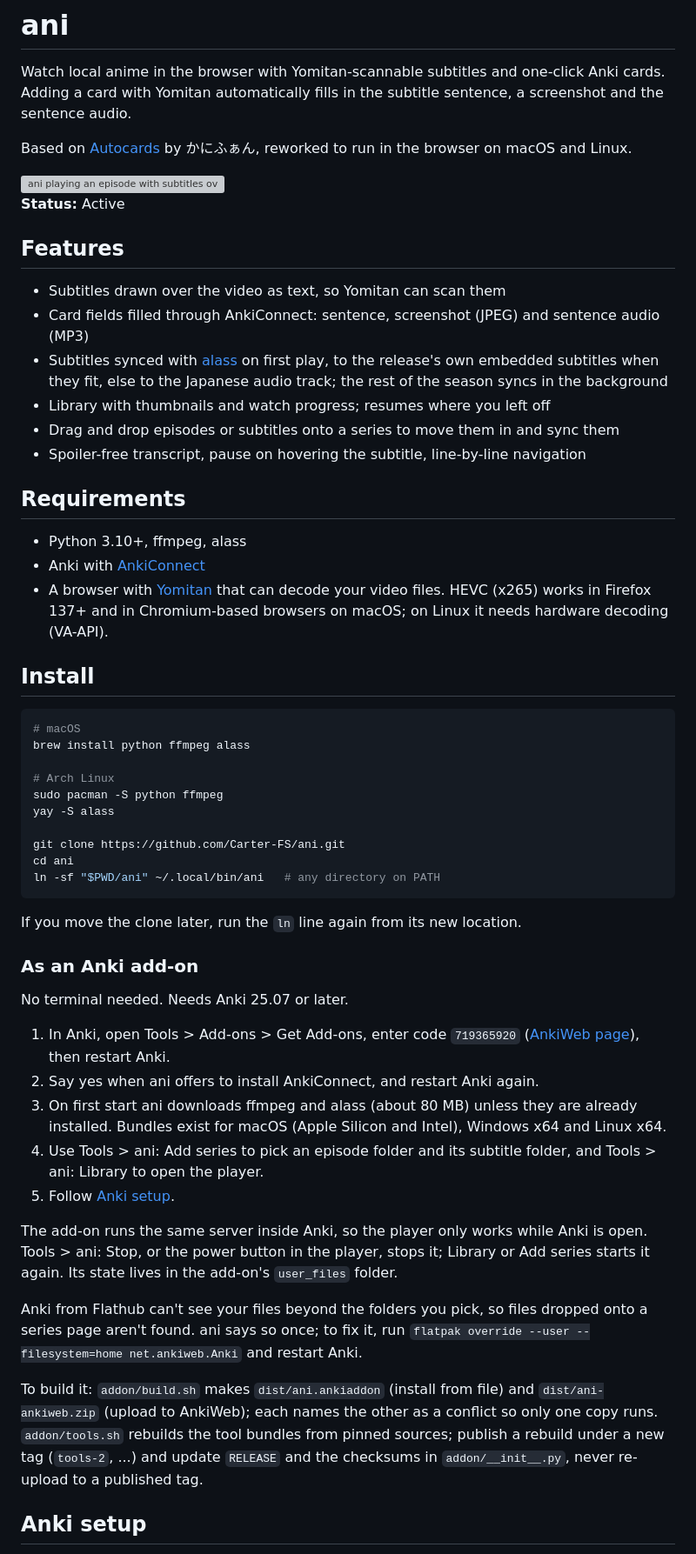
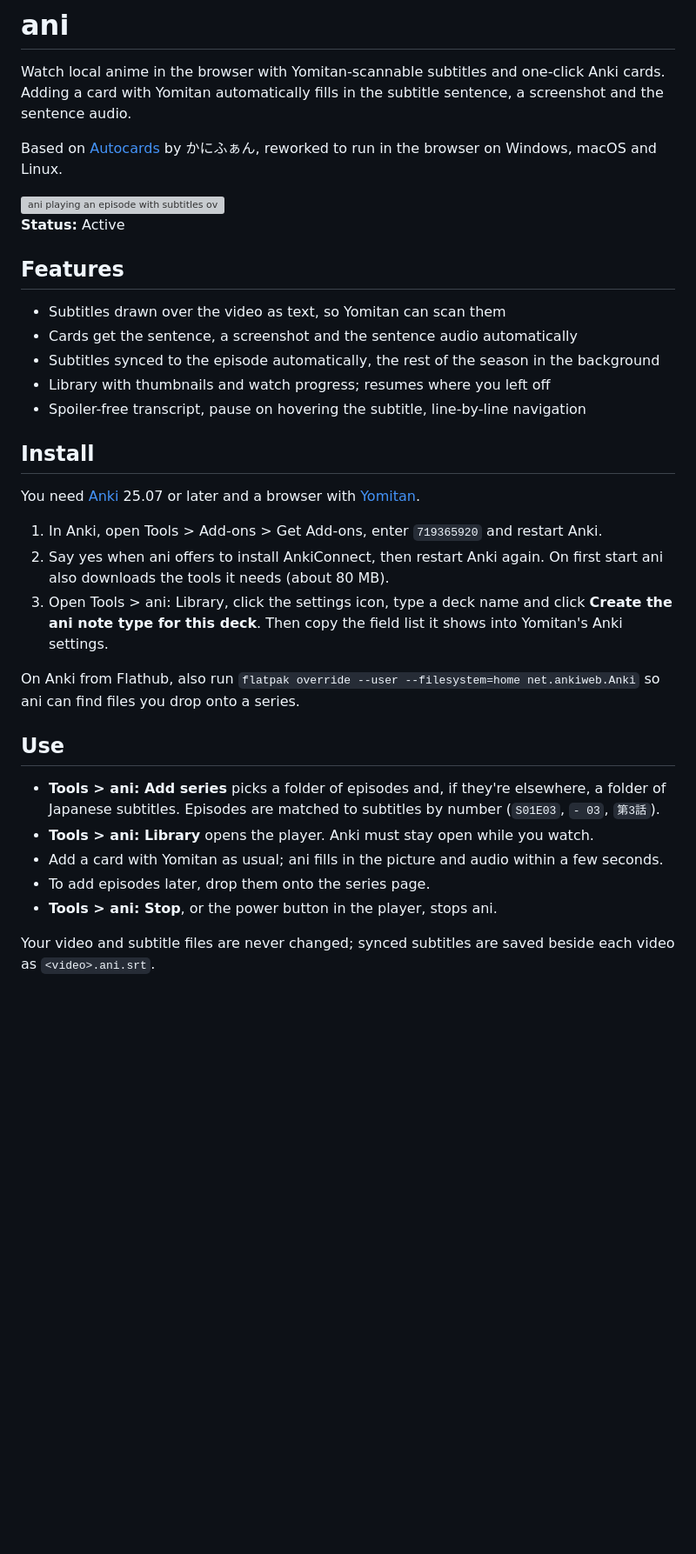
Before and after one commit to Carter-FS/ani, a Markdown page: README.md, the part around one of its changes. Shown at 87% size. GitHub-like rendering; blank space fills up the shorter version; grey boxes are pictures that could not be loaded.

Commit message:
README: lead with the add-on for non-programmers, trim duplication

````diff
--- a/README.md
+++ b/README.md
@@ -2,7 +2,7 @@
 
 Watch local anime in the browser with Yomitan-scannable subtitles and one-click Anki cards. Adding a card with Yomitan automatically fills in the subtitle sentence, a screenshot and the sentence audio.
 
-Based on [Autocards](https://learnjapanese.moe/autocards/) by かにふぁん, reworked to run in the browser on macOS and Linux.
+Based on [Autocards](https://learnjapanese.moe/autocards/) by かにふぁん, reworked to run in the browser on Windows, macOS and Linux.
 
 <img width="1409" height="813" alt="ani playing an episode with subtitles over the video" src="https://github.com/user-attachments/assets/fc04f900-f5ad-406b-93d4-88c25efc305d" />
 
@@ -11,50 +11,28 @@ Based on [Autocards](https://learnjapanese.moe/autocards/) by かにふぁん, r
 ## Features
 
 - Subtitles drawn over the video as text, so Yomitan can scan them
-- Card fields filled through AnkiConnect: sentence, screenshot (JPEG) and sentence audio (MP3)
-- Subtitles synced with [alass](https://github.com/kaegi/alass) on first play, to the release's own embedded subtitles when they fit, else to the Japanese audio track; the rest of the season syncs in the background
+- Cards get the sentence, a screenshot and the sentence audio automatically
+- Subtitles synced to the episode automatically, the rest of the season in the background
 - Library with thumbnails and watch progress; resumes where you left off
-- Drag and drop episodes or subtitles onto a series to move them in and sync them
 - Spoiler-free transcript, pause on hovering the subtitle, line-by-line navigation
-
-## Requirements
-
-- Python 3.10+, ffmpeg, alass
-- Anki with [AnkiConnect](https://ankiweb.net/shared/info/2055492159)
-- A browser with [Yomitan](https://yomitan.wiki/) that can decode your video files. HEVC (x265) works in Firefox 137+ and in Chromium-based browsers on macOS; on Linux it needs hardware decoding (VA-API).
 
 ## Install
 
-```sh
-# macOS
-brew install python ffmpeg alass
+You need [Anki](https://apps.ankiweb.net/) 25.07 or later and a browser with [Yomitan](https://yomitan.wiki/).
 
-# Arch Linux
-sudo pacman -S python ffmpeg
-yay -S alass
+1. In Anki, open Tools > Add-ons > Get Add-ons, enter `719365920` and restart Anki.
+2. Say yes when ani offers to install AnkiConnect, then restart Anki again. On first start ani also downloads the tools it needs (about 80 MB).
+3. Open Tools > ani: Library, click the settings icon, type a deck name and click **Create the ani note type for this deck**. Then copy the field list it shows into Yomitan's Anki settings.
 
-git clone https://github.com/Carter-FS/ani.git
-cd ani
-ln -sf "$PWD/ani" ~/.local/bin/ani   # any directory on PATH
-```
+On Anki from Flathub, also run `flatpak override --user --filesystem=home net.ankiweb.Anki` so ani can find files you drop onto a series.
 
-If you move the clone later, run the `ln` line again from its new location.
+## Use
 
-### As an Anki add-on
+- **Tools > ani: Add series** picks a folder of episodes and, if they're elsewhere, a folder of Japanese subtitles. Episodes are matched to subtitles by number (`S01E03`, `- 03`, `第3話`).
+- **Tools > ani: Library** opens the player. Anki must stay open while you watch.
+- Add a card with Yomitan as usual; ani fills in the picture and audio within a few seconds.
+- To add episodes later, drop them onto the series page.
+- **Tools > ani: Stop**, or the power button in the player, stops ani.
 
-No terminal needed. Needs Anki 25.07 or later.
+Your video and subtitle files are never changed; synced subtitles are saved beside each video as `<video>.ani.srt`.
 
-1. In Anki, open Tools > Add-ons > Get Add-ons, enter code `719365920` ([AnkiWeb page](https://ankiweb.net/shared/info/719365920)), then restart Anki.
-2. Say yes when ani offers to install AnkiConnect, and restart Anki again.
-3. On first start ani downloads ffmpeg and alass (about 80 MB) unless they are already installed. Bundles exist for macOS (Apple Silicon and Intel), Windows x64 and Linux x64.
-4. Use Tools > ani: Add series to pick an episode folder and its subtitle folder, and Tools > ani: Library to open the player.
-5. Follow [Anki setup](#anki-setup).
-
-The add-on runs the same server inside Anki, so the player only works while Anki is open. Tools > ani: Stop, or the power button in the player, stops it; Library or Add series starts it again. Its state lives in the add-on's `user_files` folder.
-
-Anki from Flathub can't see your files beyond the folders you pick, so files dropped onto a series page aren't found. ani says so once; to fix it, run `flatpak override --user --filesystem=home net.ankiweb.Anki` and restart Anki.
-
-To build it: `addon/build.sh` makes `dist/ani.ankiaddon` (install from file) and `dist/ani-ankiweb.zip` (upload to AnkiWeb); each names the other as a conflict so only one copy runs. `addon/tools.sh` rebuilds the tool bundles from pinned sources; publish a rebuild under a new tag (`tools-2`, ...) and update `RELEASE` and the checksums in `addon/__init__.py`, never re-upload to a published tag.
-
-## Anki setup
-
````
Also changed, not shown: other parts of README.md (+29 -34 lines).
